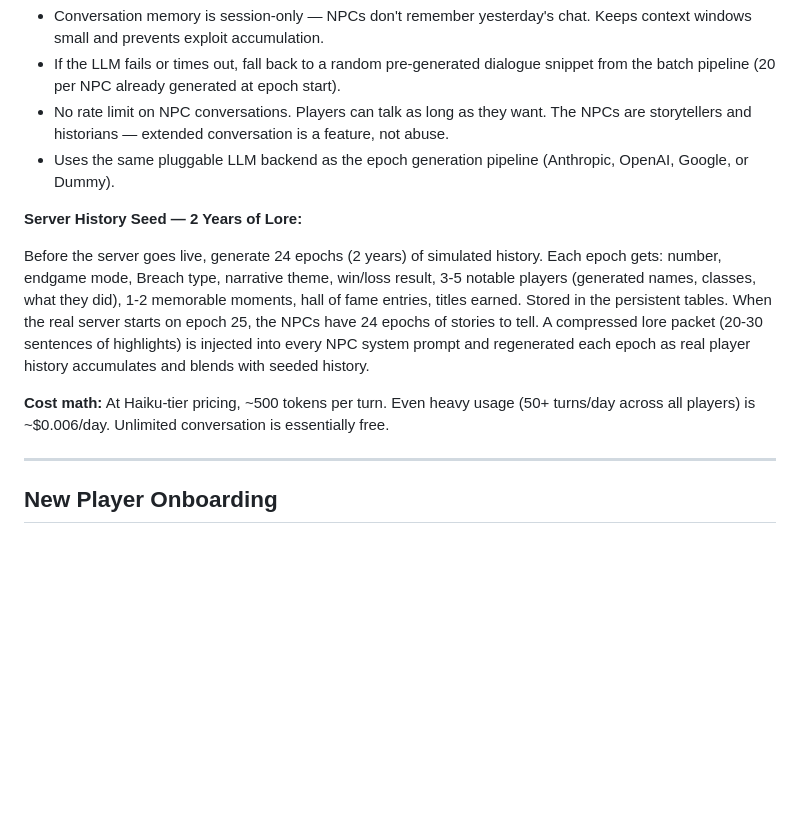
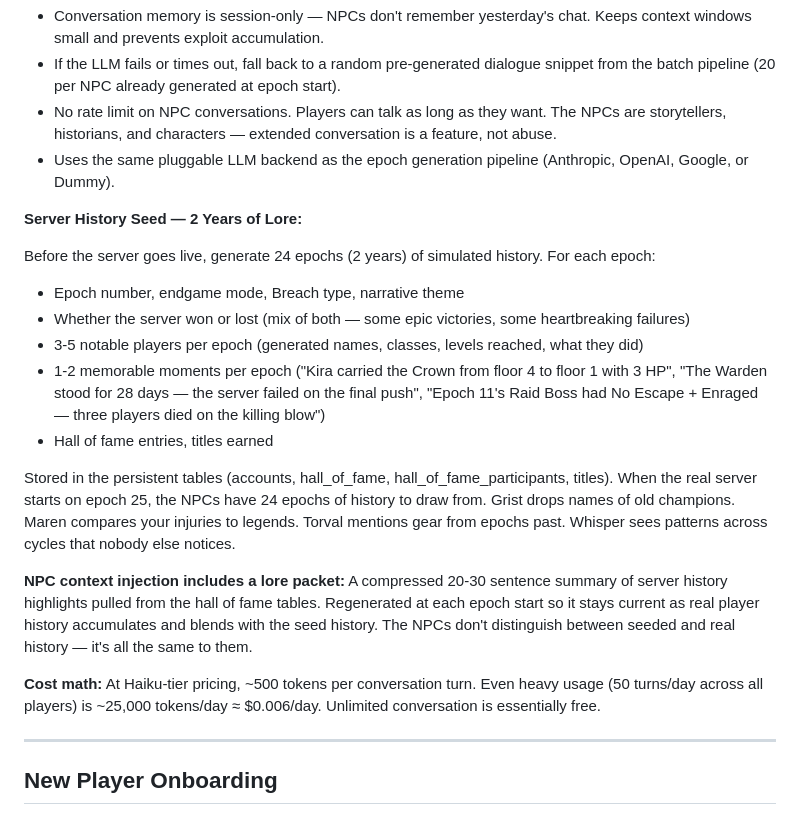
Before and after one commit to zvx-echo6/mmud, a Markdown page: docs/planned.md, the part around one of its changes. Rendered like a GitHub page; blank space fills up the shorter version.

```diff
--- a/docs/planned.md
+++ b/docs/planned.md
@@ -986,14 +1012,23 @@ The 150-character limit IS the NPC's personality. Grist is terse by nature. Mare
 **Guardrails:**
 - Conversation memory is session-only — NPCs don't remember yesterday's chat. Keeps context windows small and prevents exploit accumulation.
 - If the LLM fails or times out, fall back to a random pre-generated dialogue snippet from the batch pipeline (20 per NPC already generated at epoch start).
-- No rate limit on NPC conversations. Players can talk as long as they want. The NPCs are storytellers and historians — extended conversation is a feature, not abuse.
+- No rate limit on NPC conversations. Players can talk as long as they want. The NPCs are storytellers, historians, and characters — extended conversation is a feature, not abuse.
 - Uses the same pluggable LLM backend as the epoch generation pipeline (Anthropic, OpenAI, Google, or Dummy).
 
 **Server History Seed — 2 Years of Lore:**
 
-Before the server goes live, generate 24 epochs (2 years) of simulated history. Each epoch gets: number, endgame mode, Breach type, narrative theme, win/loss result, 3-5 notable players (generated names, classes, what they did), 1-2 memorable moments, hall of fame entries, titles earned. Stored in the persistent tables. When the real server starts on epoch 25, the NPCs have 24 epochs of stories to tell. A compressed lore packet (20-30 sentences of highlights) is injected into every NPC system prompt and regenerated each epoch as real player history accumulates and blends with seeded history.
+Before the server goes live, generate 24 epochs (2 years) of simulated history. For each epoch:
+- Epoch number, endgame mode, Breach type, narrative theme
+- Whether the server won or lost (mix of both — some epic victories, some heartbreaking failures)
+- 3-5 notable players per epoch (generated names, classes, levels reached, what they did)
+- 1-2 memorable moments per epoch ("Kira carried the Crown from floor 4 to floor 1 with 3 HP", "The Warden stood for 28 days — the server failed on the final push", "Epoch 11's Raid Boss had No Escape + Enraged — three players died on the killing blow")
+- Hall of fame entries, titles earned
 
-**Cost math:** At Haiku-tier pricing, ~500 tokens per turn. Even heavy usage (50+ turns/day across all players) is ~$0.006/day. Unlimited conversation is essentially free.
+Stored in the persistent tables (accounts, hall_of_fame, hall_of_fame_participants, titles). When the real server starts on epoch 25, the NPCs have 24 epochs of history to draw from. Grist drops names of old champions. Maren compares your injuries to legends. Torval mentions gear from epochs past. Whisper sees patterns across cycles that nobody else notices.
+
+**NPC context injection includes a lore packet:** A compressed 20-30 sentence summary of server history highlights pulled from the hall of fame tables. Regenerated at each epoch start so it stays current as real player history accumulates and blends with the seed history. The NPCs don't distinguish between seeded and real history — it's all the same to them.
+
+**Cost math:** At Haiku-tier pricing, ~500 tokens per conversation turn. Even heavy usage (50 turns/day across all players) is ~25,000 tokens/day ≈ $0.006/day. Unlimited conversation is essentially free.
 
 ---
 
```
Also changed, not shown: other parts of docs/planned.md (+29 -2 lines).
